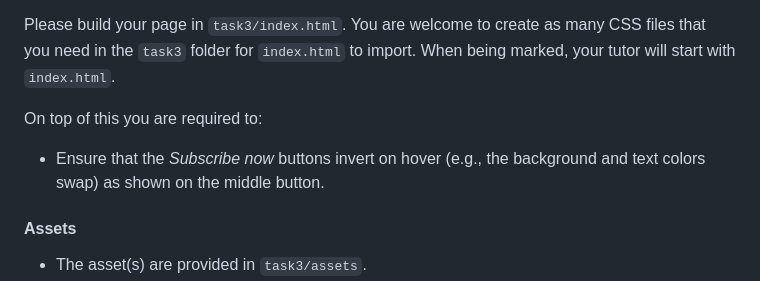
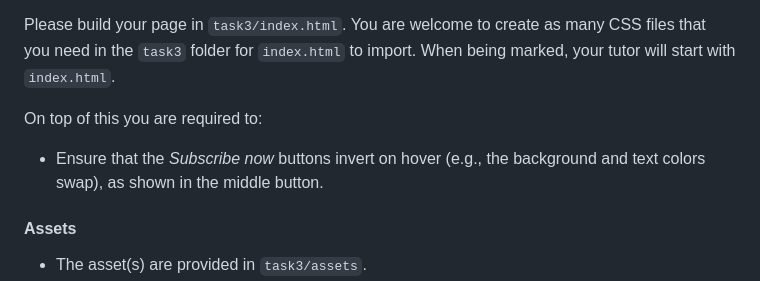
Before and after one commit to zhangrui020305/Comp6080, a Markdown page: README.md, the part around the change. Rendered like a GitHub page.

Commit message:
be more splicit for task 3 hover state

```diff
--- a/README.md
+++ b/README.md
@@ -51,7 +51,7 @@ You are expected to have reasonable intermediate states. In other words, if the
 Please build your page in `task3/index.html`. You are welcome to create as many CSS files that you need in the `task3` folder for `index.html` to import. When being marked, your tutor will start with `index.html`.
 
 On top of this you are required to:
- * Ensure that the *Subscribe now* buttons invert on hover (e.g., the background and text colors swap) as shown on the middle button.
+ * Ensure that the *Subscribe now* buttons invert on hover (e.g., the background and text colors swap), as shown in the middle button.
 
 #### Assets
 
```
